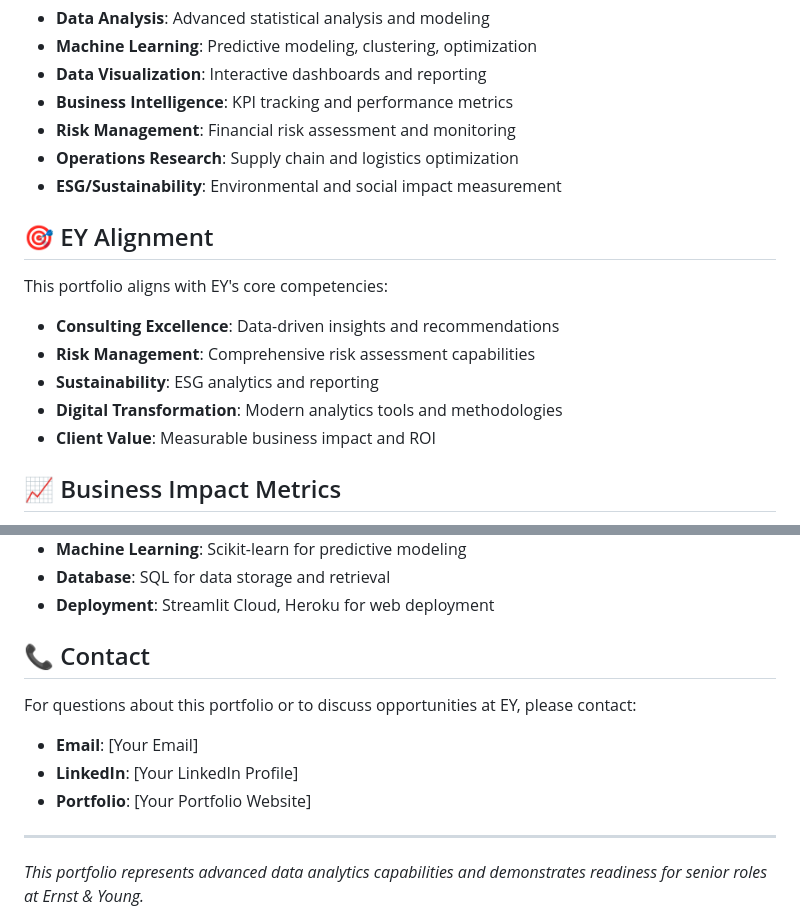
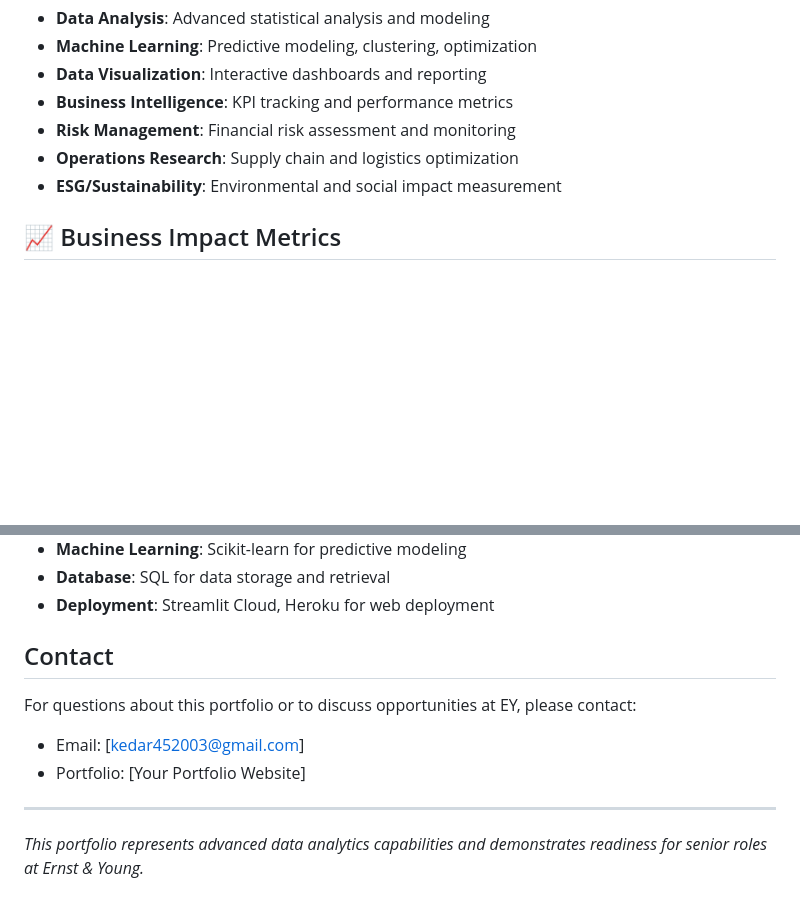
Before and after one commit to kedar4real/EY_DataAnalytics_Portfolio, a Markdown page: README.md, 2 parts joined by grey strips. Rendered like a GitHub page; blank space fills up the shorter version.

Commit message:
Revise README to remove EY Alignment and update contact
Removed EY Alignment section and updated contact information.

```diff
--- a/README.md
+++ b/README.md
@@ -124,15 +124,6 @@ python deploy.py
 - **Operations Research**: Supply chain and logistics optimization
 - **ESG/Sustainability**: Environmental and social impact measurement
 
-## 🎯 EY Alignment
-
-This portfolio aligns with EY's core competencies:
-- **Consulting Excellence**: Data-driven insights and recommendations
-- **Risk Management**: Comprehensive risk assessment capabilities
-- **Sustainability**: ESG analytics and reporting
-- **Digital Transformation**: Modern analytics tools and methodologies
-- **Client Value**: Measurable business impact and ROI
-
 ## 📈 Business Impact Metrics
 
 - **Risk Reduction**: 30% improvement in risk identification
@@ -169,12 +160,11 @@ This portfolio aligns with EY's core competencies:
 - **Database**: SQL for data storage and retrieval
 - **Deployment**: Streamlit Cloud, Heroku for web deployment
 
-## 📞 Contact
+##  Contact
 
 For questions about this portfolio or to discuss opportunities at EY, please contact:
-- **Email**: [Your Email]
-- **LinkedIn**: [Your LinkedIn Profile]
-- **Portfolio**: [Your Portfolio Website]
+- Email: [kedar452003@gmail.com]
+- Portfolio: [Your Portfolio Website]
 
 ---
 
```
